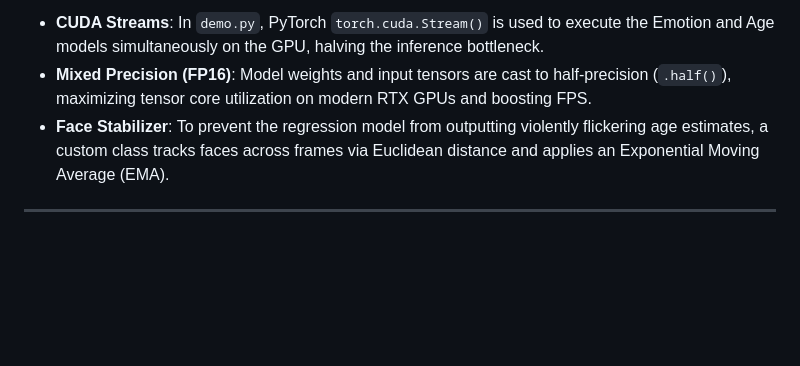
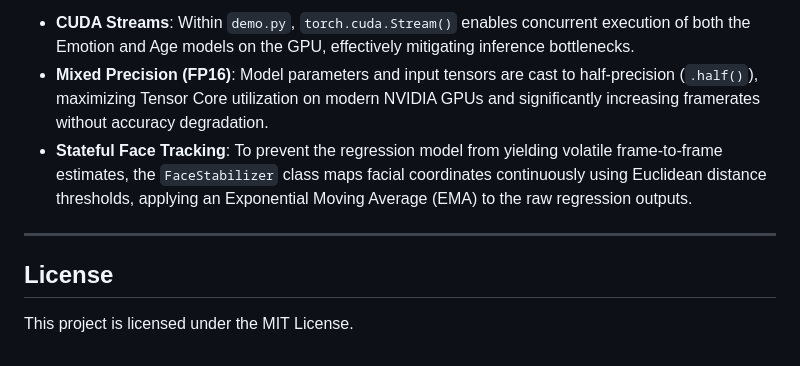
Before and after one commit to apiantonio/Age-Emotion_Recognition, a Markdown page: README.md, the part around one of its changes. Drawn GitHub-style; blank space fills up the shorter version.

```diff
--- a/README.md
+++ b/README.md
@@ -158,6 +163,10 @@ jupyter notebook notebooks/model_eval.ipynb
 
-* **CUDA Streams**: In `demo.py`, PyTorch `torch.cuda.Stream()` is used to execute the Emotion and Age models simultaneously on the GPU, halving the inference bottleneck.
-* **Mixed Precision (FP16)**: Model weights and input tensors are cast to half-precision (`.half()`), maximizing tensor core utilization on modern RTX GPUs and boosting FPS.
-* **Face Stabilizer**: To prevent the regression model from outputting violently flickering age estimates, a custom class tracks faces across frames via Euclidean distance and applies an Exponential Moving Average (EMA).
+* **CUDA Streams**: Within `demo.py`, `torch.cuda.Stream()` enables concurrent execution of both the Emotion and Age models on the GPU, effectively mitigating inference bottlenecks.
+* **Mixed Precision (FP16)**: Model parameters and input tensors are cast to half-precision (`.half()`), maximizing Tensor Core utilization on modern NVIDIA GPUs and significantly increasing framerates without accuracy degradation.
+* **Stateful Face Tracking**: To prevent the regression model from yielding volatile frame-to-frame estimates, the `FaceStabilizer` class maps facial coordinates continuously using Euclidean distance thresholds, applying an Exponential Moving Average (EMA) to the raw regression outputs.
 
 ---
+
+## License
+
+This project is licensed under the MIT License.
```
Also changed, not shown: other parts of README.md (+62 -57 lines).
